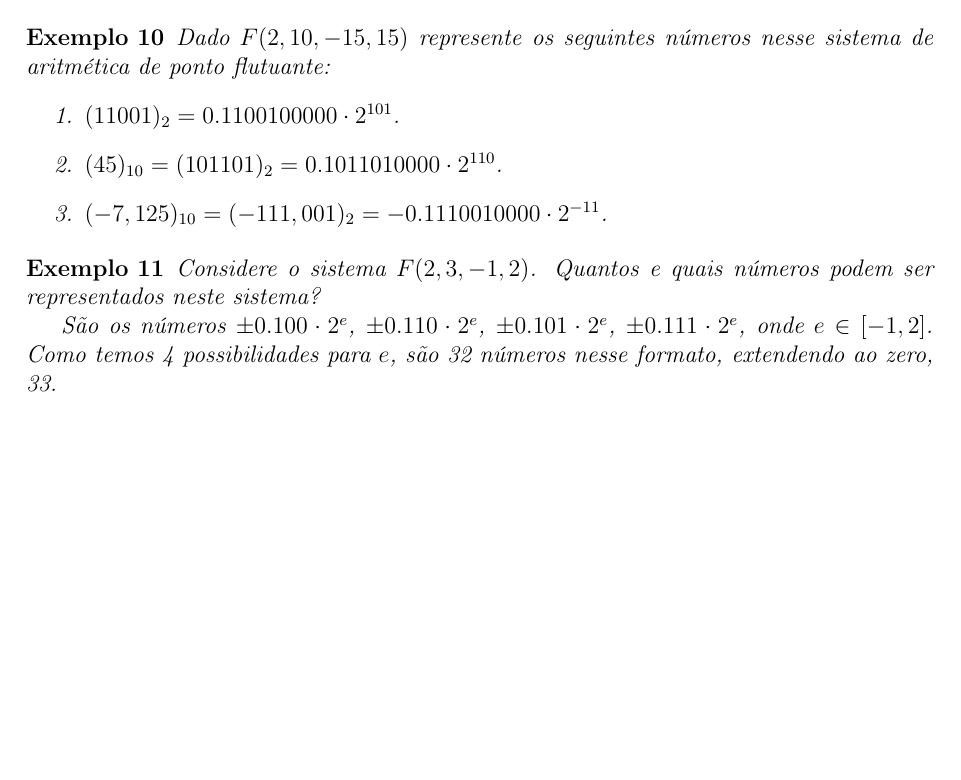
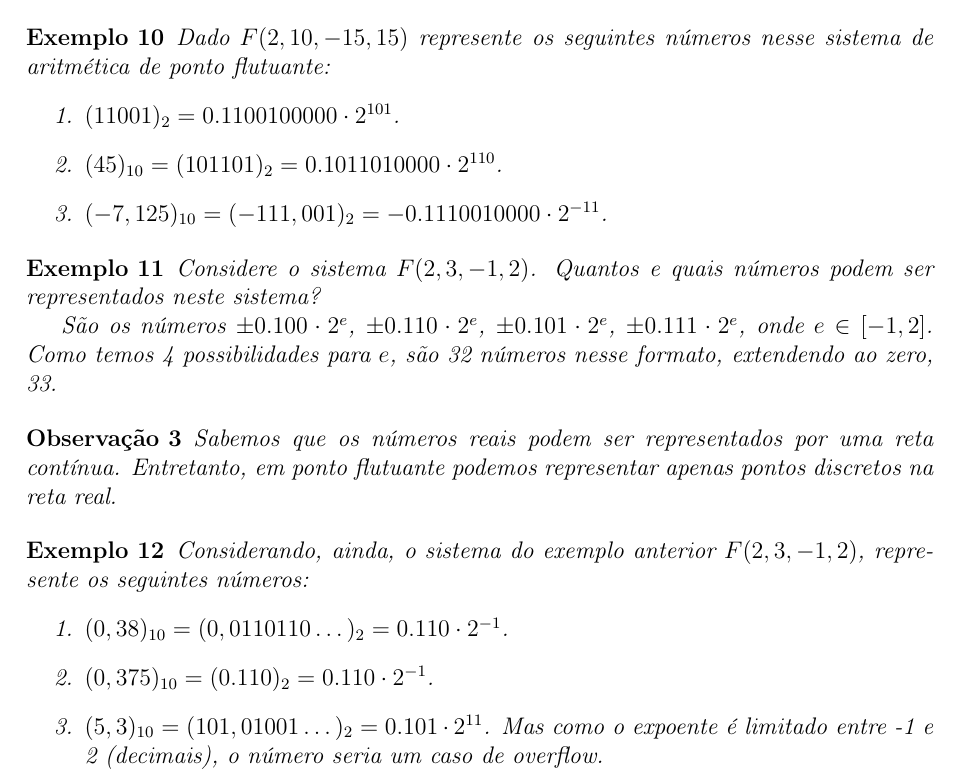
Before and after one commit to EduardoJM/anotacoes-matematica-aplicada, a LaTeX book (src/latex/notes.tex): part of page 11 of 11, cut so that both start at the same text, the shorter picture padded with empty space. Compiled offline with pdfLaTeX.

Commit message:
Fim da escrita dos exemplos da aula de aritmética de ponto flutuante

```diff
--- a/src/latex/notes.tex
+++ b/src/latex/notes.tex
@@ -394,4 +394,17 @@ $$F(\beta, t, m, M)\text{.}$$
     São os números $\pm 0.100\cdot 2^e$, $\pm 0.110\cdot 2^e$, $\pm 0.101\cdot 2^e$, $\pm 0.111 \cdot 2^e$, onde $e \in [-1, 2]$. Como temos 4 possibilidades para $e$, são 32 números nesse formato, extendendo ao zero, 33.
 \end{example}
 
+\begin{remark}
+    Sabemos que os números reais podem ser representados por uma reta contínua. Entretanto, em ponto flutuante podemos representar apenas pontos discretos na reta real.
+\end{remark}
+
+\begin{example}
+    Considerando, ainda, o sistema do exemplo anterior $F(2, 3, -1, 2)$, represente os seguintes números:
+    \begin{enumerate}
+        \item $(0,38)_{10} = (0,0110110\dots)_2=0.110\cdot 2^{-1}$.
+        \item $(0,375)_{10} = (0.110)_2 = 0.110\cdot 2^{-1}$.
+        \item $(5,3)_{10} = (101,01001\dots)_2 = 0.101\cdot 2^{11}$. Mas como o expoente é limitado entre -1 e 2 (decimais), o número seria um caso de overflow.
+    \end{enumerate}
+\end{example}
+
 \end{document}
```
